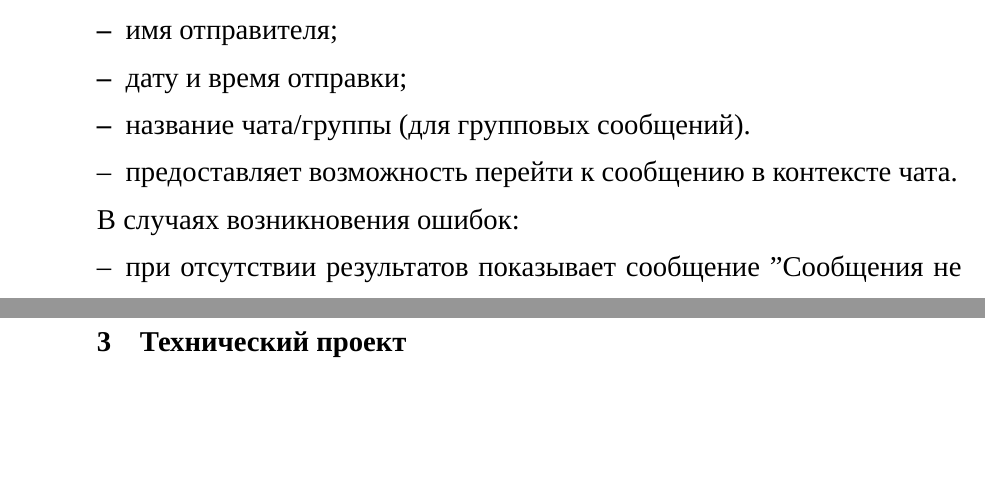
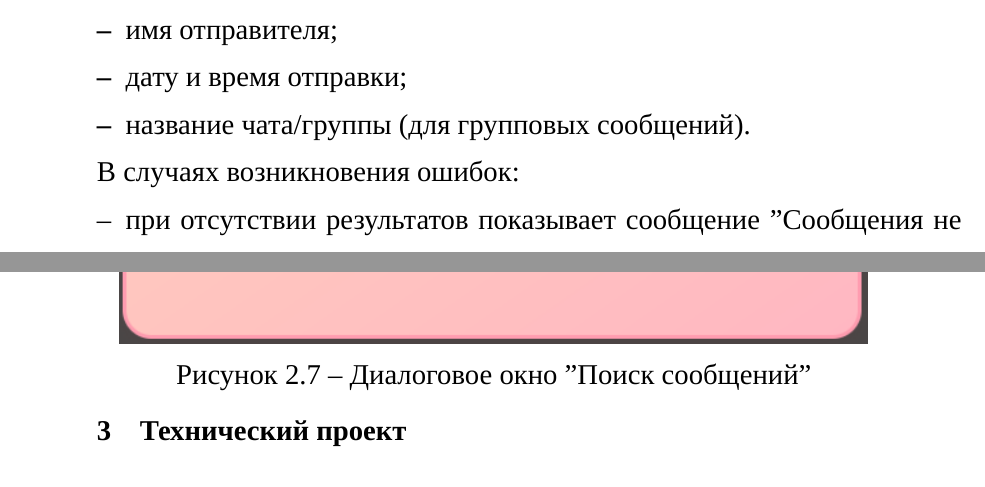
Before and after one commit to Intelligent-95/DOC_diplom, a LaTeX thesis (Diplom/main.tex, which reads Diplom/ТехЗадание.tex): two parts of pages 26 and 28 of 60 before the commit and two parts of pages 26 and 27 of 60 after it, joined at a grey line, cut so that both start at the same text, the shorter picture padded with empty space. Compiled offline with XeLaTeX; a missing font is replaced by an installed copy or a similar font.

Commit message:
Изменил прецедент "Поиск сообщений в чате"

```diff
--- a/Diplom/ТехЗадание.tex
+++ b/Diplom/ТехЗадание.tex
@@ -381,7 +379,6 @@
 		\item дату и время отправки;
 		\item название чата/группы (для групповых сообщений).
 	\end{itemize}
-	\item предоставляет возможность перейти к сообщению в контексте чата.
 \end{itemize}
 
 В случаях возникновения ошибок:
@@ -392,6 +389,13 @@
 
 Система логирует все поисковые запросы для анализа активности пользователей и улучшения поискового алгоритма.
 
+\begin{figure}[!h]
+	\centering
+	\includegraphics[width=0.8\linewidth]{"images/Окно поиска по сообщениям"}
+	\caption{Диалоговое окно "Поиск сообщений"}
+	\label{fig:search}
+\end{figure}
+
 \subsection{Требования к оформлению документации}
 
 Документация должна соответствовать ГОСТ 19.102-77 и ГОСТ 34.601-90. Единая система программной документации.
```
Also changed, not shown: Diplom/images/Окно поиска по сообщениям.png (added), Diplom/ТехЗадание.tex (4 more changed lines), 1 other file.
